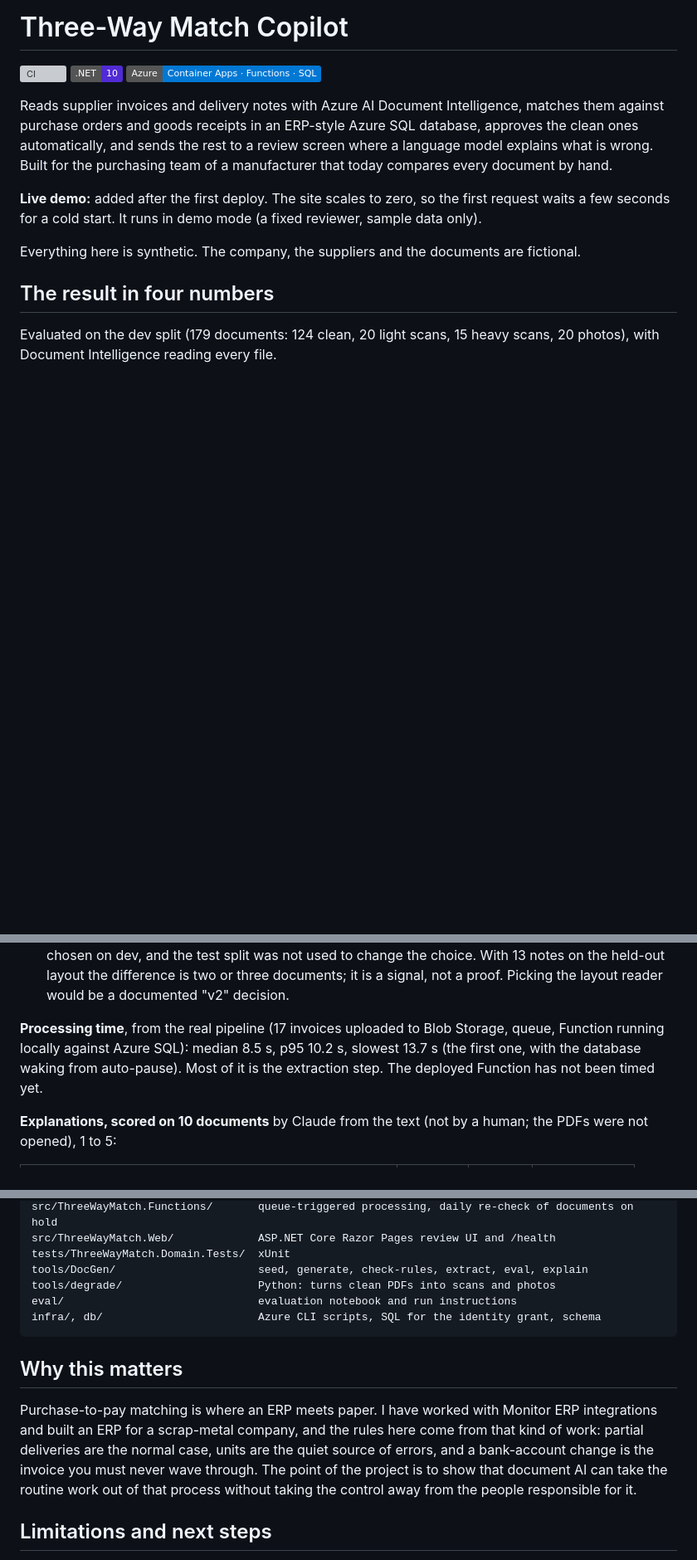
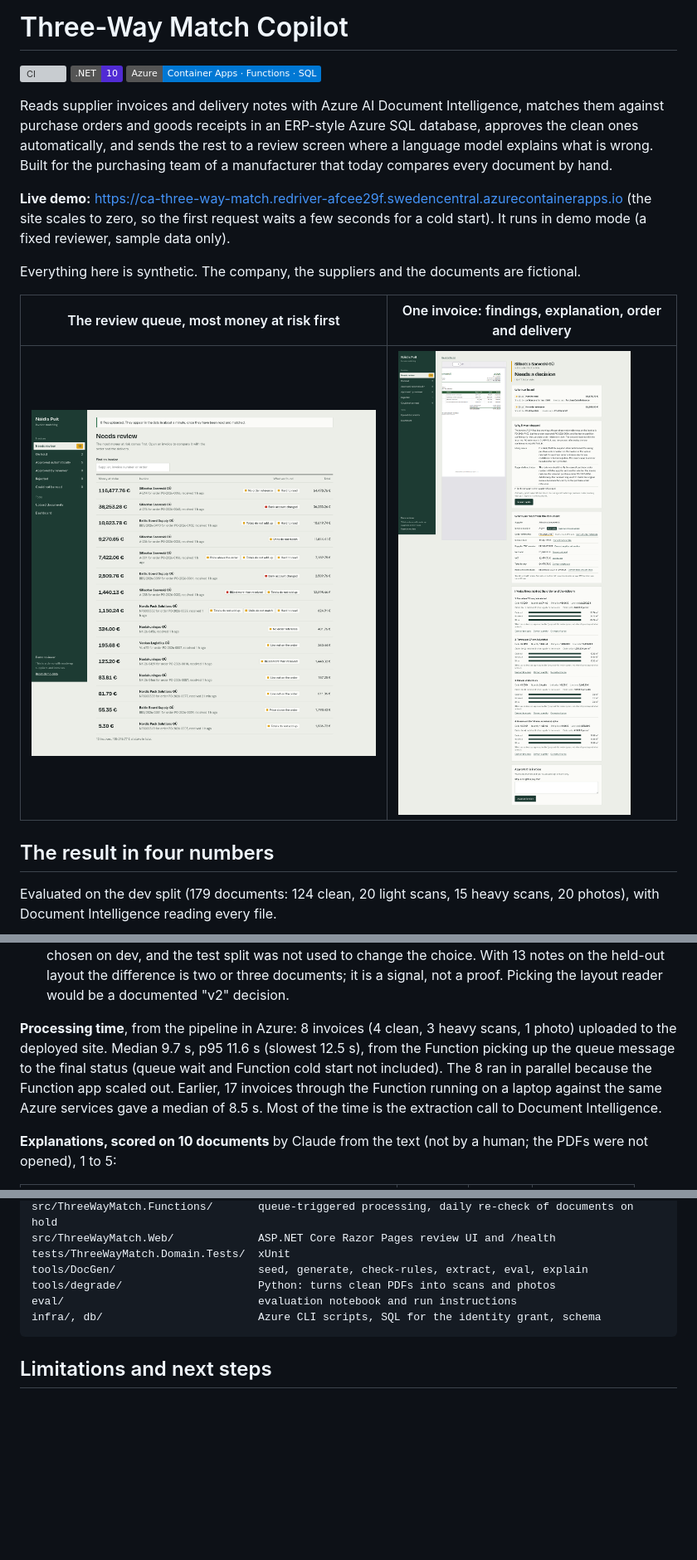
Before and after one commit to chris-loog/three-way-match-copilot, a Markdown page: README.md, 3 parts joined by grey strips. Shown at 83% size. Rendered like a GitHub page; pictures changed too: docs/img/detail.png (added), docs/img/inbox.png (added); badges without logos; blank space fills up the shorter version; grey boxes are pictures that could not be loaded.

Commit message:
docs: add the MIT licence, live link, screenshots and the latest decisions

````diff
--- a/README.md
+++ b/README.md
@@ -6,9 +6,13 @@
 
 Reads supplier invoices and delivery notes with Azure AI Document Intelligence, matches them against purchase orders and goods receipts in an ERP-style Azure SQL database, approves the clean ones automatically, and sends the rest to a review screen where a language model explains what is wrong. Built for the purchasing team of a manufacturer that today compares every document by hand.
 
-**Live demo:** <!-- DEMO-LINK --> added after the first deploy. The site scales to zero, so the first request waits a few seconds for a cold start. It runs in demo mode (a fixed reviewer, sample data only).
+**Live demo:** https://ca-three-way-match.redriver-afcee29f.swedencentral.azurecontainerapps.io (the site scales to zero, so the first request waits a few seconds for a cold start). It runs in demo mode (a fixed reviewer, sample data only).
 
 Everything here is synthetic. The company, the suppliers and the documents are fictional.
+
+| The review queue, most money at risk first | One invoice: findings, explanation, order and delivery |
+|---|---|
+| ![The review queue](docs/img/inbox.png) | ![An invoice with its findings and explanation](docs/img/detail.png) |
 
 ## The result in four numbers
 
@@ -118,7 +122,7 @@ The test split is lower than dev on straight-through rate. Part of it is the uns
 - The **neural model** generalised better (quantities 77 % on the held-out layout), and none of its misreads led to a wrong approval on this test set.
 - The plain **layout model with rules scored best on test**, slightly better than the trained neural model. It needs no labelling or training. The neural model stays the default because it was the model chosen on dev, and the test split was not used to change the choice. With 13 notes on the held-out layout the difference is two or three documents; it is a signal, not a proof. Picking the layout reader would be a documented "v2" decision.
 
-**Processing time**, from the real pipeline (17 invoices uploaded to Blob Storage, queue, Function running locally against Azure SQL): median 8.5 s, p95 10.2 s, slowest 13.7 s (the first one, with the database waking from auto-pause). Most of it is the extraction step. The deployed Function has not been timed yet.
+**Processing time**, from the pipeline in Azure: 8 invoices (4 clean, 3 heavy scans, 1 photo) uploaded to the deployed site. Median 9.7 s, p95 11.6 s (slowest 12.5 s), from the Function picking up the queue message to the final status (queue wait and Function cold start not included). The 8 ran in parallel because the Function app scaled out. Earlier, 17 invoices through the Function running on a laptop against the same Azure services gave a median of 8.5 s. Most of the time is the extraction call to Document Intelligence.
 
 **Explanations, scored on 10 documents** by Claude from the text (not by a human; the PDFs were not opened), 1 to 5:
 
@@ -225,10 +229,6 @@ eval/                              evaluation notebook and run instructions
 infra/, db/                        Azure CLI scripts, SQL for the identity grant, schema
 ```
 
-## Why this matters
-
-Purchase-to-pay matching is where an ERP meets paper. I have worked with Monitor ERP integrations and built an ERP for a scrap-metal company, and the rules here come from that kind of work: partial deliveries are the normal case, units are the quiet source of errors, and a bank-account change is the invoice you must never wave through. The point of the project is to show that document AI can take the routine work out of that process without taking the control away from the people responsible for it.
-
 ## Limitations and next steps
 
 - One fictional company, five layouts, synthetic documents. No e-invoice XML (a structured invoice needs no OCR and should be the first intake path).
````
Also changed, not shown: other parts of README.md (+2 -0 lines), docs/decisions.md (+10 -0 lines), 3 other files.
